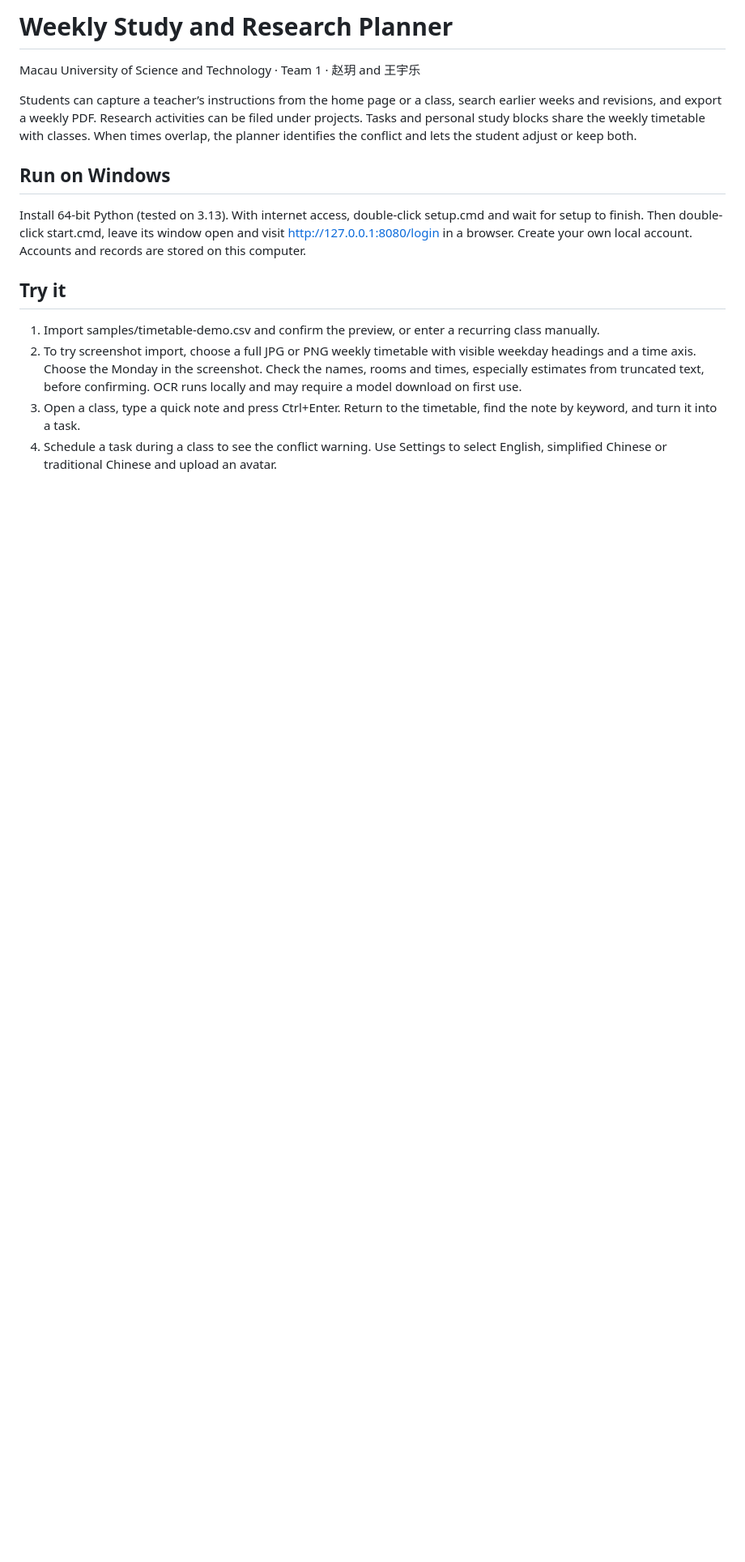
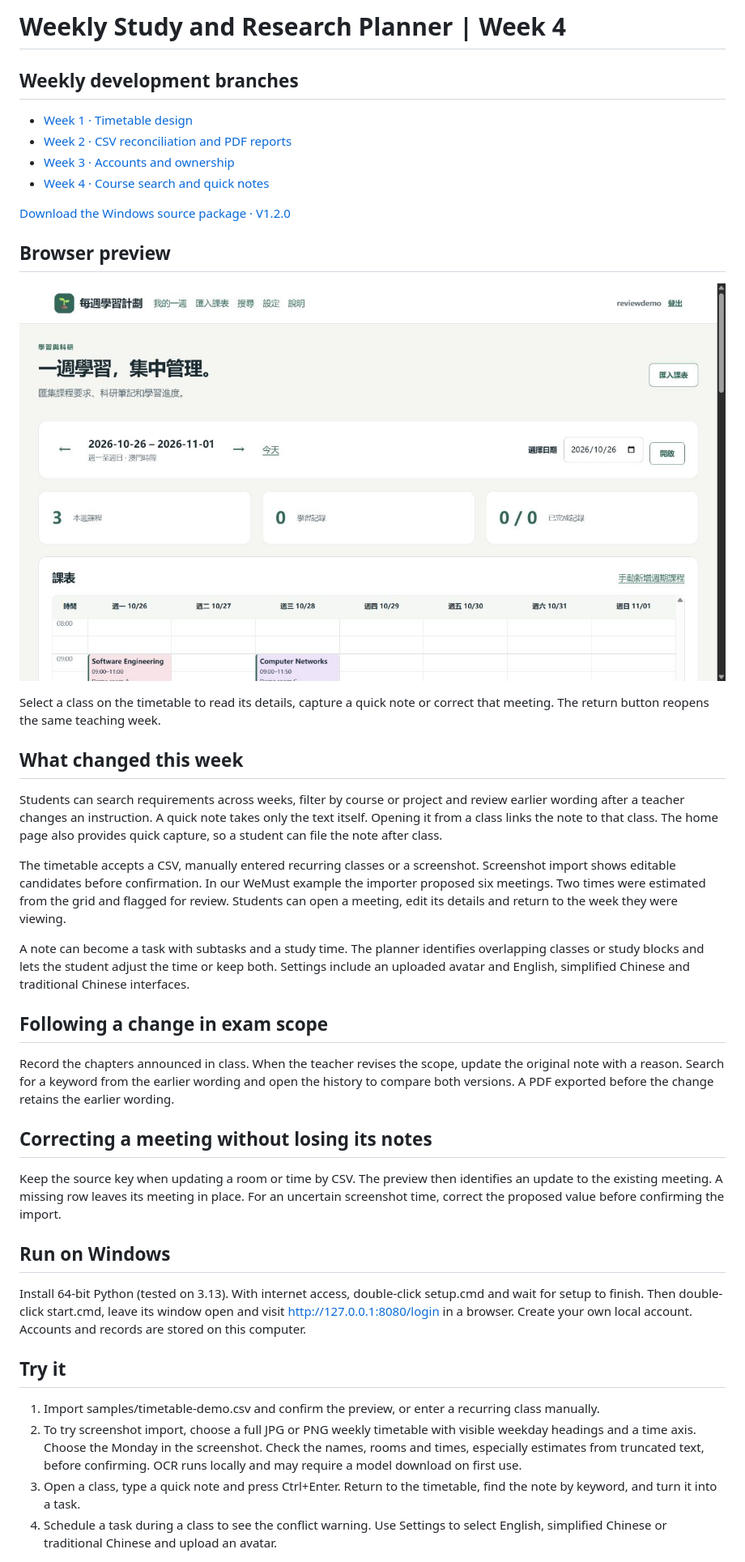
Before and after one commit to ChabataMUST/Weekly-Study-and-Research-Planner-MUST, a Markdown page: README.md, the part around the change printed below. Shown: that part at 81% size. Drawn GitHub-style; pictures changed too: docs/images/week-04-preview.png (added); blank space fills up the shorter version.

Commit message:
Document the Week 4 release and web preview

```diff
--- a/README.md
+++ b/README.md
@@ -1,7 +1,36 @@
-# Weekly Study and Research Planner
-Macau University of Science and Technology · Team 1 · 赵玥 and 王宇乐
+# Weekly Study and Research Planner | Week 4
 
-Students can capture a teacher’s instructions from the home page or a class, search earlier weeks and revisions, and export a weekly PDF. Research activities can be filed under projects. Tasks and personal study blocks share the weekly timetable with classes. When times overlap, the planner identifies the conflict and lets the student adjust or keep both.
+## Weekly development branches
+
+- [Week 1 · Timetable design](https://github.com/ChabataMUST/Weekly-Study-and-Research-Planner-MUST/tree/weekly/week-01)
+- [Week 2 · CSV reconciliation and PDF reports](https://github.com/ChabataMUST/Weekly-Study-and-Research-Planner-MUST/tree/weekly/week-02)
+- [Week 3 · Accounts and ownership](https://github.com/ChabataMUST/Weekly-Study-and-Research-Planner-MUST/tree/feature/account-ownership)
+- [Week 4 · Course search and quick notes](https://github.com/ChabataMUST/Weekly-Study-and-Research-Planner-MUST/tree/weekly/week-04)
+
+[Download the Windows source package · V1.2.0](https://github.com/ChabataMUST/Weekly-Study-and-Research-Planner-MUST/releases/tag/V1.2.0)
+
+## Browser preview
+
+![Weekly timetable in the Week 4 build](docs/images/week-04-preview.png)
+
+Select a class on the timetable to read its details, capture a quick note or correct that meeting. The return button reopens the same teaching week.
+
+## What changed this week
+
+Students can search requirements across weeks, filter by course or project and review earlier wording after a teacher changes an instruction. A quick note takes only the text itself. Opening it from a class links the note to that class. The home page also provides quick capture, so a student can file the note after class.
+
+The timetable accepts a CSV, manually entered recurring classes or a screenshot. Screenshot import shows editable candidates before confirmation. In our WeMust example the importer proposed six meetings. Two times were estimated from the grid and flagged for review. Students can open a meeting, edit its details and return to the week they were viewing.
+
+A note can become a task with subtasks and a study time. The planner identifies overlapping classes or study blocks and lets the student adjust the time or keep both. Settings include an uploaded avatar and English, simplified Chinese and traditional Chinese interfaces.
+
+
+## Following a change in exam scope
+
+Record the chapters announced in class. When the teacher revises the scope, update the original note with a reason. Search for a keyword from the earlier wording and open the history to compare both versions. A PDF exported before the change retains the earlier wording.
+
+## Correcting a meeting without losing its notes
+
+Keep the source key when updating a room or time by CSV. The preview then identifies an update to the existing meeting. A missing row leaves its meeting in place. For an uncertain screenshot time, correct the proposed value before confirming the import.
 
 ## Run on Windows
 Install 64-bit Python (tested on 3.13). With internet access, double-click setup.cmd and wait for setup to finish. Then double-click start.cmd, leave its window open and visit http://127.0.0.1:8080/login in a browser. Create your own local account. Accounts and records are stored on this computer.
```
Also changed, not shown: other parts of README.md (+2 -0 lines).
